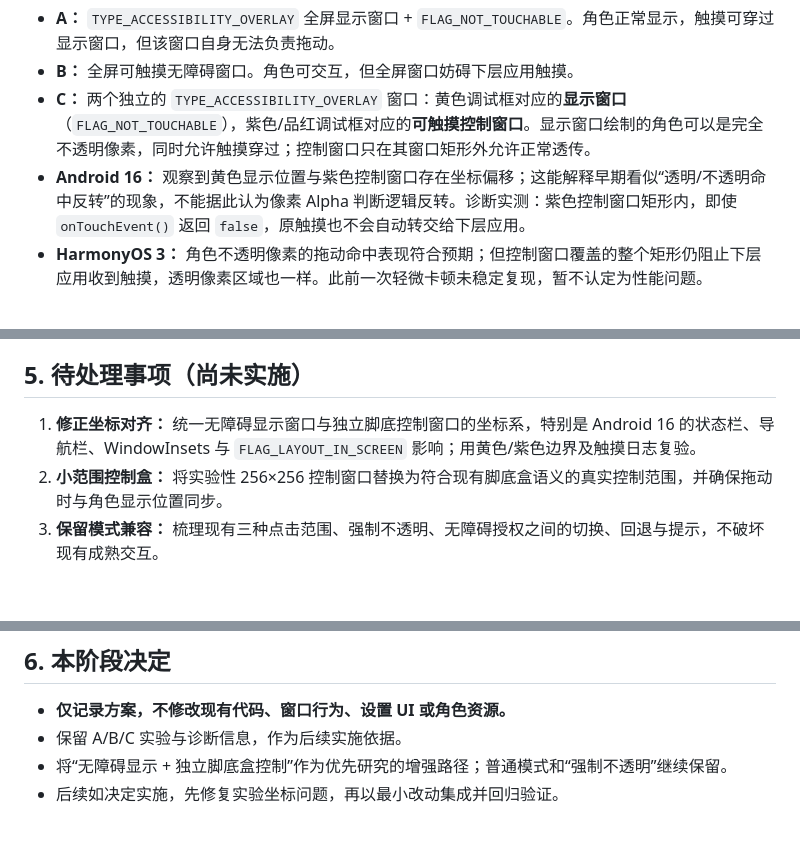
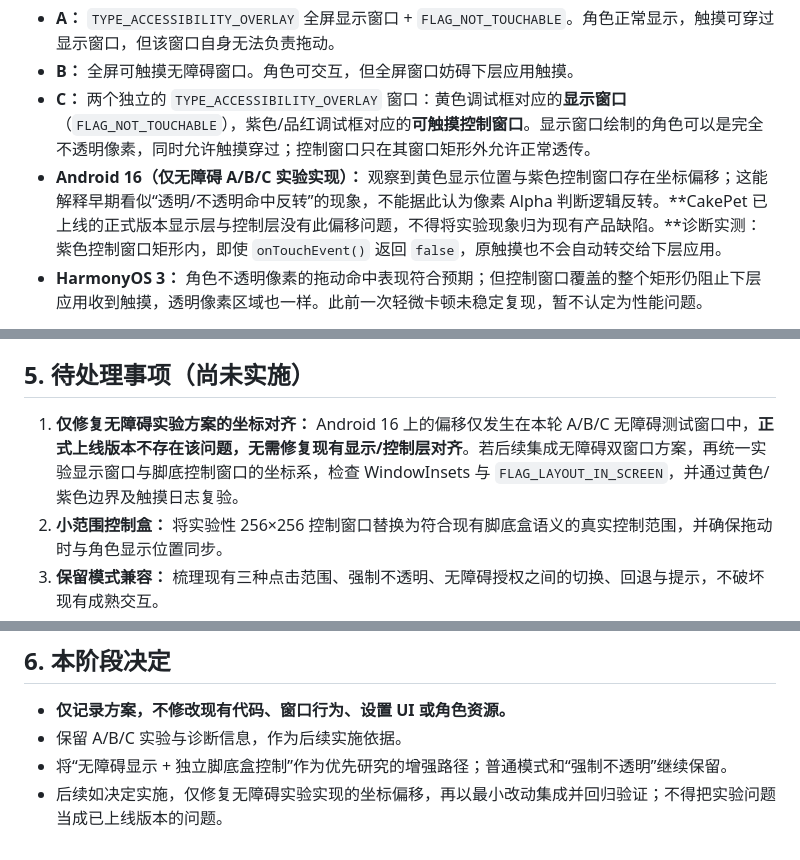
Before and after one commit to cx229/CakePet_Android, a Markdown page: plan.md, 3 parts joined by grey strips. Drawn GitHub-style; blank space fills up the shorter version.

Commit message:
docs: clarify coordinate offset only affects accessibility experiment

```diff
--- a/plan.md
+++ b/plan.md
@@ -19,7 +19,7 @@ CakePet 已有成熟的多角色显示、动画、交互及设置功能。本轮
 - **A：** `TYPE_ACCESSIBILITY_OVERLAY` 全屏显示窗口 + `FLAG_NOT_TOUCHABLE`。角色正常显示，触摸可穿过显示窗口，但该窗口自身无法负责拖动。
 - **B：** 全屏可触摸无障碍窗口。角色可交互，但全屏窗口妨碍下层应用触摸。
 - **C：** 两个独立的 `TYPE_ACCESSIBILITY_OVERLAY` 窗口：黄色调试框对应的**显示窗口**（`FLAG_NOT_TOUCHABLE`），紫色/品红调试框对应的**可触摸控制窗口**。显示窗口绘制的角色可以是完全不透明像素，同时允许触摸穿过；控制窗口只在其窗口矩形外允许正常透传。
-- **Android 16：** 观察到黄色显示位置与紫色控制窗口存在坐标偏移；这能解释早期看似“透明/不透明命中反转”的现象，不能据此认为像素 Alpha 判断逻辑反转。诊断实测：紫色控制窗口矩形内，即使 `onTouchEvent()` 返回 `false`，原触摸也不会自动转交给下层应用。
+- **Android 16（仅无障碍 A/B/C 实验实现）：** 观察到黄色显示位置与紫色控制窗口存在坐标偏移；这能解释早期看似“透明/不透明命中反转”的现象，不能据此认为像素 Alpha 判断逻辑反转。**CakePet 已上线的正式版本显示层与控制层没有此偏移问题，不得将实验现象归为现有产品缺陷。**诊断实测：紫色控制窗口矩形内，即使 `onTouchEvent()` 返回 `false`，原触摸也不会自动转交给下层应用。
 - **HarmonyOS 3：** 角色不透明像素的拖动命中表现符合预期；但控制窗口覆盖的整个矩形仍阻止下层应用收到触摸，透明像素区域也一样。此前一次轻微卡顿未稳定复现，暂不认定为性能问题。
 
 **已证实的正向成果：** 在测试设备上，可信的 `TYPE_ACCESSIBILITY_OVERLAY` 显示窗口设置 `FLAG_NOT_TOUCHABLE` 后，角色图像可以保持 100% 不透明，同时不因普通悬浮窗的 0.8 遮挡阈值而阻断下层应用触摸。
@@ -61,7 +61,7 @@ CakePet 现有角色调试页提供：**透明像素模式、显示边界模式
 
 ## 5. 待处理事项（尚未实施）
 
-1. **修正坐标对齐：** 统一无障碍显示窗口与独立脚底控制窗口的坐标系，特别是 Android 16 的状态栏、导航栏、WindowInsets 与 `FLAG_LAYOUT_IN_SCREEN` 影响；用黄色/紫色边界及触摸日志复验。
+1. **仅修复无障碍实验方案的坐标对齐：** Android 16 上的偏移仅发生在本轮 A/B/C 无障碍测试窗口中，**正式上线版本不存在该问题，无需修复现有显示/控制层对齐**。若后续集成无障碍双窗口方案，再统一实验显示窗口与脚底控制窗口的坐标系，检查 WindowInsets 与 `FLAG_LAYOUT_IN_SCREEN`，并通过黄色/紫色边界及触摸日志复验。
 2. **小范围控制盒：** 将实验性 256×256 控制窗口替换为符合现有脚底盒语义的真实控制范围，并确保拖动时与角色显示位置同步。
 3. **保留模式兼容：** 梳理现有三种点击范围、强制不透明、无障碍授权之间的切换、回退与提示，不破坏现有成熟交互。
 4. **授权与生命周期：** 无障碍服务未开启、被系统关闭、窗口添加失败、角色增删、拖动和设置切换时，确保可回退到普通悬浮窗方案并正确清理窗口。
@@ -73,4 +73,4 @@ CakePet 现有角色调试页提供：**透明像素模式、显示边界模式
 - **仅记录方案，不修改现有代码、窗口行为、设置 UI 或角色资源。**
 - 保留 A/B/C 实验与诊断信息，作为后续实施依据。
 - 将“无障碍显示 + 独立脚底盒控制”作为优先研究的增强路径；普通模式和“强制不透明”继续保留。
-- 后续如决定实施，先修复实验坐标问题，再以最小改动集成并回归验证。
+- 后续如决定实施，仅修复无障碍实验实现的坐标偏移，再以最小改动集成并回归验证；不得把实验问题当成已上线版本的问题。
```
